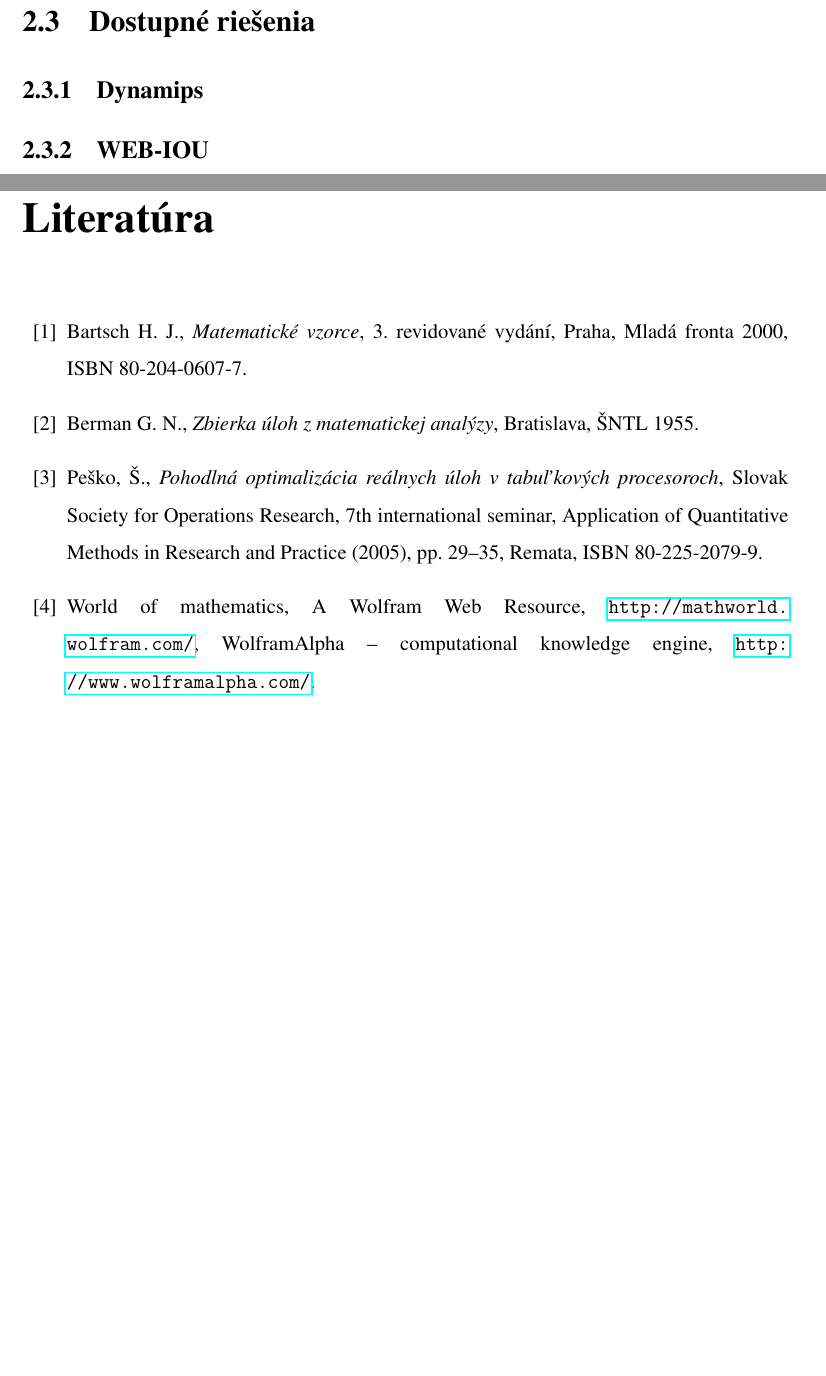
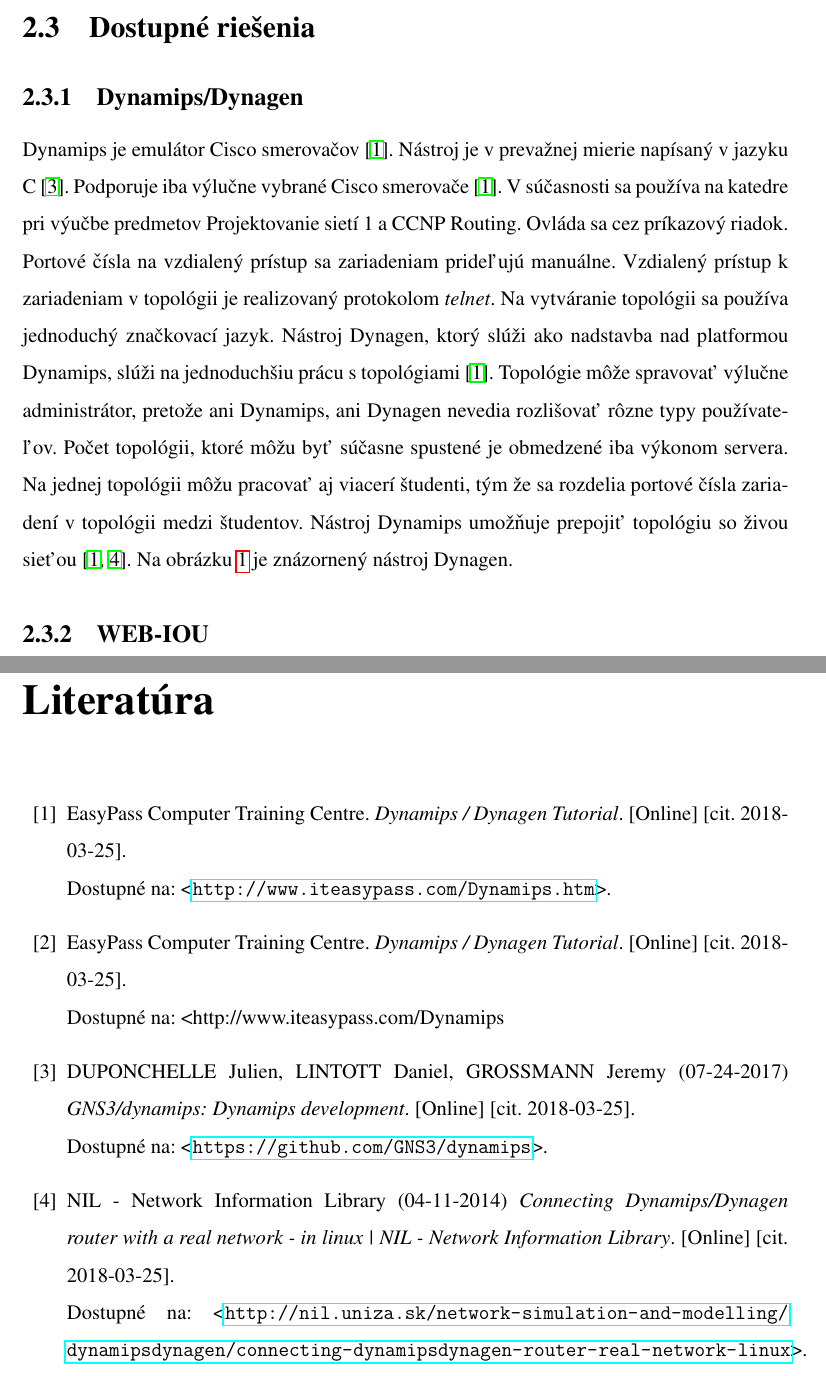
Before and after one commit to kyberdrb/Ing_Projekt-Virtualne_sietove_laboratoria, a LaTeX thesis (diplomka/praca/praca.tex, which reads diplomka/praca/kapitoly/literatura.tex, diplomka/praca/kapitoly/virtualne_laboratoria.tex): two parts of pages 18 and 29 of 29 before the commit and two parts of pages 18 and 30 of 30 after it, joined at a grey line, cut so that both start at the same text, the shorter picture padded with empty space. Compiled offline with pdfLaTeX.

Commit message:
diplomka-moj prvy odstavec :D
aktualizovana titulna a uvodna strana + pridana bibliografia + tipy + upravene zdroje + upratane

```diff
--- a/diplomka/praca/kapitoly/literatura.tex
+++ b/diplomka/praca/kapitoly/literatura.tex
@@ -3,30 +3,20 @@
 \label{literatura}
 \addcontentsline{toc}{chapter}{Literatúra}
 
-\bibitem{bartsch2}
-Bartsch H. J.,
-{\it Matematické vzorce},
-3.~revidované vydání, Praha, Mladá fronta 2000, ISBN 80-204-0607-7.
+\bibitem{dynamips}
+EasyPass Computer Training Centre. {\it Dynamips / Dynagen Tutorial}. [Online] [cit. 2018-03-25]. \\
+Dostupné na: <\url{http://www.iteasypass.com/Dynamips.htm}>.
 
-\bibitem{berman}
-Berman G. N.,
-{\it Zbierka úloh z matematickej analýzy},
-Bratislava, ŠNTL 1955.
+\bibitem{obr_dynamips_dynagen}
+EasyPass Computer Training Centre. {\it Dynamips / Dynagen Tutorial}. [Online] [cit. 2018-03-25]. \\
+Dostupné na: <http://www.iteasypass.com/Dynamips%20-%20Dynagen%20Tutorial.files/image002.gif>
 
-\bibitem{pes2}
-Peško, Š.,
-{\it Pohodlná optimalizácia reálnych úloh v tabuľkových procesoroch},
-Slovak Society for Operations Research, 7th international seminar,
-Application of Quantitative Methods in Research and Practice  (2005),
-pp. 29--35, Remata, ISBN 80-225-2079-9.
+\bibitem{dynamips_github}
+DUPONCHELLE Julien, LINTOTT Daniel, GROSSMANN Jeremy (07-24-2017) {\it GNS3/dynamips: Dynamips development}. [Online] [cit. 2018-03-25]. \\
+Dostupné na: <\url{https://github.com/GNS3/dynamips}>.
 
-
-
-\bibitem{wolfram}
-World of mathematics, A Wolfram Web Resource,
-\url{http://mathworld.wolfram.com/},
-WolframAlpha -- computational knowledge engine,
-\url{http://www.wolframalpha.com/}.
-
+\bibitem{dynamips_nil}
+NIL - Network Information Library (04-11-2014) {\it Connecting Dynamips/Dynagen router with a real network - in linux | NIL - Network Information Library}. [Online] [cit. 2018-03-25]. \\
+Dostupné na: <\url{http://nil.uniza.sk/network-simulation-and-modelling/dynamipsdynagen/connecting-dynamipsdynagen-router-real-network-linux}>.
 
 \end{thebibliography}
--- a/diplomka/praca/kapitoly/virtualne_laboratoria.tex
+++ b/diplomka/praca/kapitoly/virtualne_laboratoria.tex
@@ -30,4 +31,6 @@
 
 \section{Dostupné riešenia}
 
-\subsection{Dynamips}
+\subsection{Dynamips/Dynagen}
+
+Dynamips je emulátor Cisco smerovačov \cite{dynamips}. Nástroj je v prevažnej mierie napísaný v jazyku C \cite{dynamips_github}. Podporuje iba výlučne vybrané Cisco smerovače \cite{dynamips}. V súčasnosti sa používa na katedre pri výučbe predmetov Projektovanie sietí 1 a CCNP Routing. Ovláda sa cez príkazový riadok. Portové čísla na vzdialený prístup sa zariadeniam prideľujú manuálne. Vzdialený prístup k zariadeniam v topológii je realizovaný protokolom \emph{telnet}. Na vytváranie topológii sa používa jednoduchý značkovací jazyk. Nástroj Dynagen, ktorý slúži ako nadstavba nad platformou Dynamips, slúži na jednoduchšiu prácu s topológiami \cite{dynamips}. Topológie môže spravovať výlučne administrátor, pretože ani Dynamips, ani Dynagen nevedia rozlišovať rôzne typy používateľov. Počet topológii, ktoré môžu byť súčasne spustené je obmedzené iba výkonom servera. Na jednej topológii môžu pracovať aj viacerí študenti, tým že sa rozdelia portové čísla zariadení v topológii medzi študentov. Nástroj Dynamips umožňuje prepojiť topológiu so živou sieťou \cite{dynamips, dynamips_nil}. Na obrázku \ref{obr:dynamips_dynagen} je znázornený nástroj Dynagen.
```
Also changed, not shown: co_dalej.txt (+5 -0 lines), diplomka/praca/kapitoly/zoznam_skratiek.tex (+2 -0 lines), diplomka/praca/praca.tex (+16 -2 lines), diplomka/praca/uvodne_strany/uvodna_strana.tex (+4 -1 lines), diplomka/tipy_na_pisanie_zaverecnej_prace.txt (added, +3 -0 lines), diplomka/uzitocne_linky_na_latex_syntax.txt (+3 -0 lines), zdroje_informacii_a_zariadeni.txt (+4 -0 lines), diplomka/praca/obrazky/domino.jpg (deleted), diplomka/praca/obrazky/dynamips_dynagen.jpg (added), diplomka/praca/obrazky/obrazok.jpg (deleted), diplomka/praca/kapitoly/virtualne_laboratoria.tex (38 more changed lines), 1 other file.
